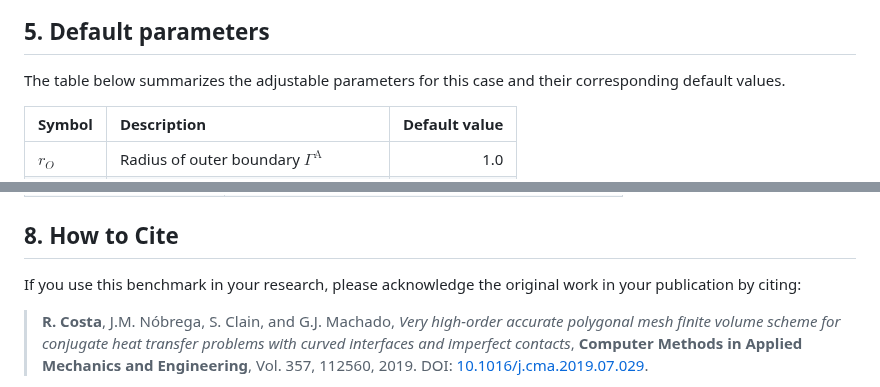
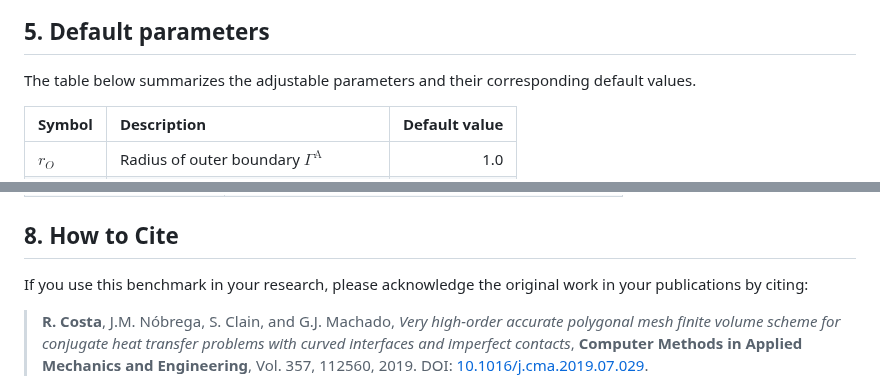
Before and after one commit to ricardodpcosta/CFDLab, a Markdown page: Conjugate_Heat_Transfer/CHT_01/README.md, 2 parts joined by grey strips. Rendered like a GitHub page.

```diff
--- a/Conjugate_Heat_Transfer/CHT_01/README.md
+++ b/Conjugate_Heat_Transfer/CHT_01/README.md
@@ -101,7 +101,7 @@ $$
 
 ## 5. Default parameters
 
-The table below summarizes the adjustable parameters for this case and their corresponding default values.
+The table below summarizes the adjustable parameters and their corresponding default values.
 
 | Symbol         | Description                                                | Default value |
 |:---------------|:-----------------------------------------------------------|--------------:|
@@ -132,7 +132,7 @@ The table below summarizes the adjustable parameters for this case and their cor
 
 ## 8. How to Cite
 
-If you use this benchmark in your research, please acknowledge the original work in your publication by citing:
+If you use this benchmark in your research, please acknowledge the original work in your publications by citing:
 
 > **R. Costa**, J.M. Nóbrega, S. Clain, and G.J. Machado, _Very high-order accurate polygonal mesh finite volume scheme for conjugate heat transfer problems with curved interfaces and imperfect contacts_, **Computer Methods in Applied Mechanics and Engineering**, Vol. 357, 112560, 2019. DOI: [10.1016/j.cma.2019.07.029](https://doi.org/10.1016/j.cma.2019.07.029).
 
```
